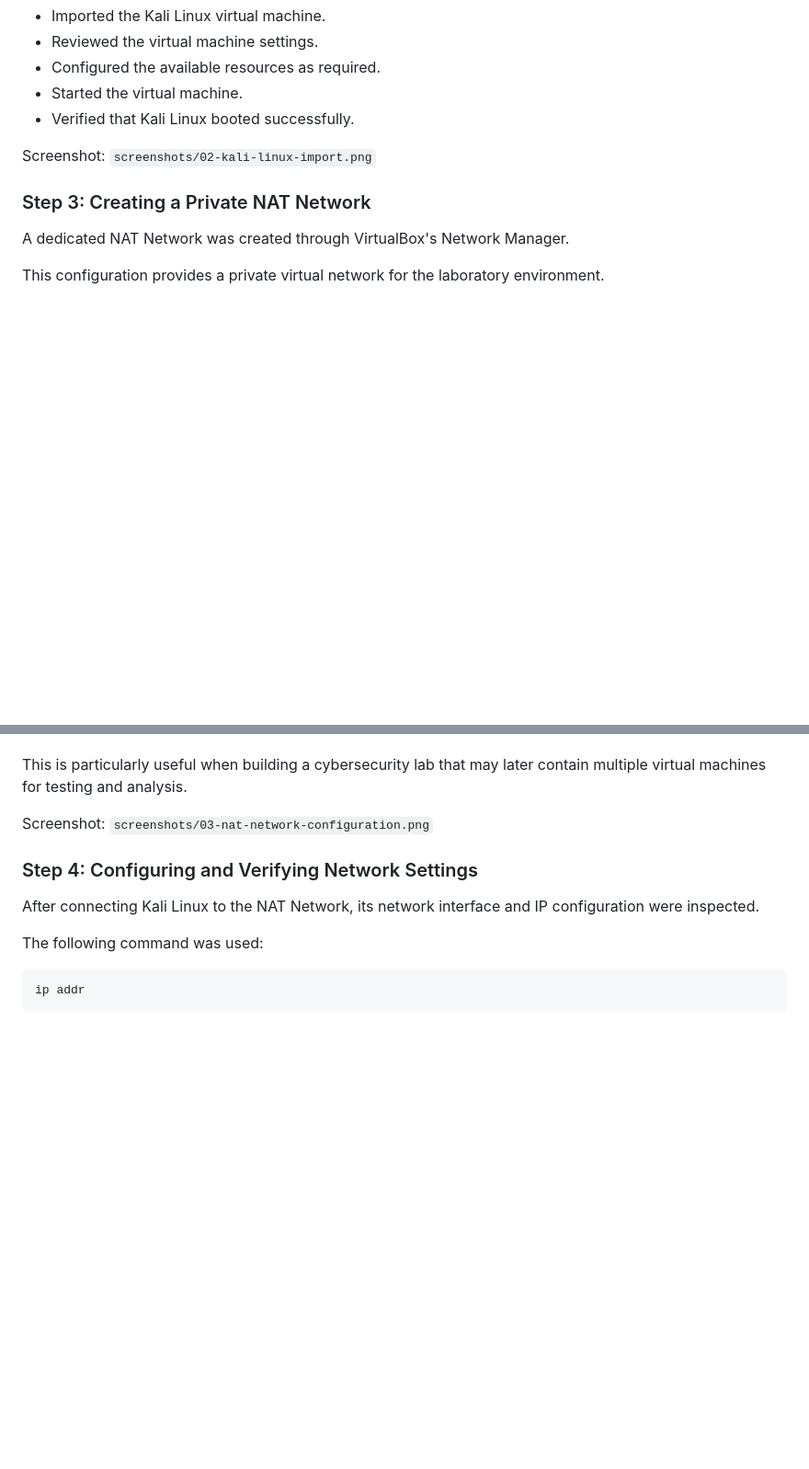
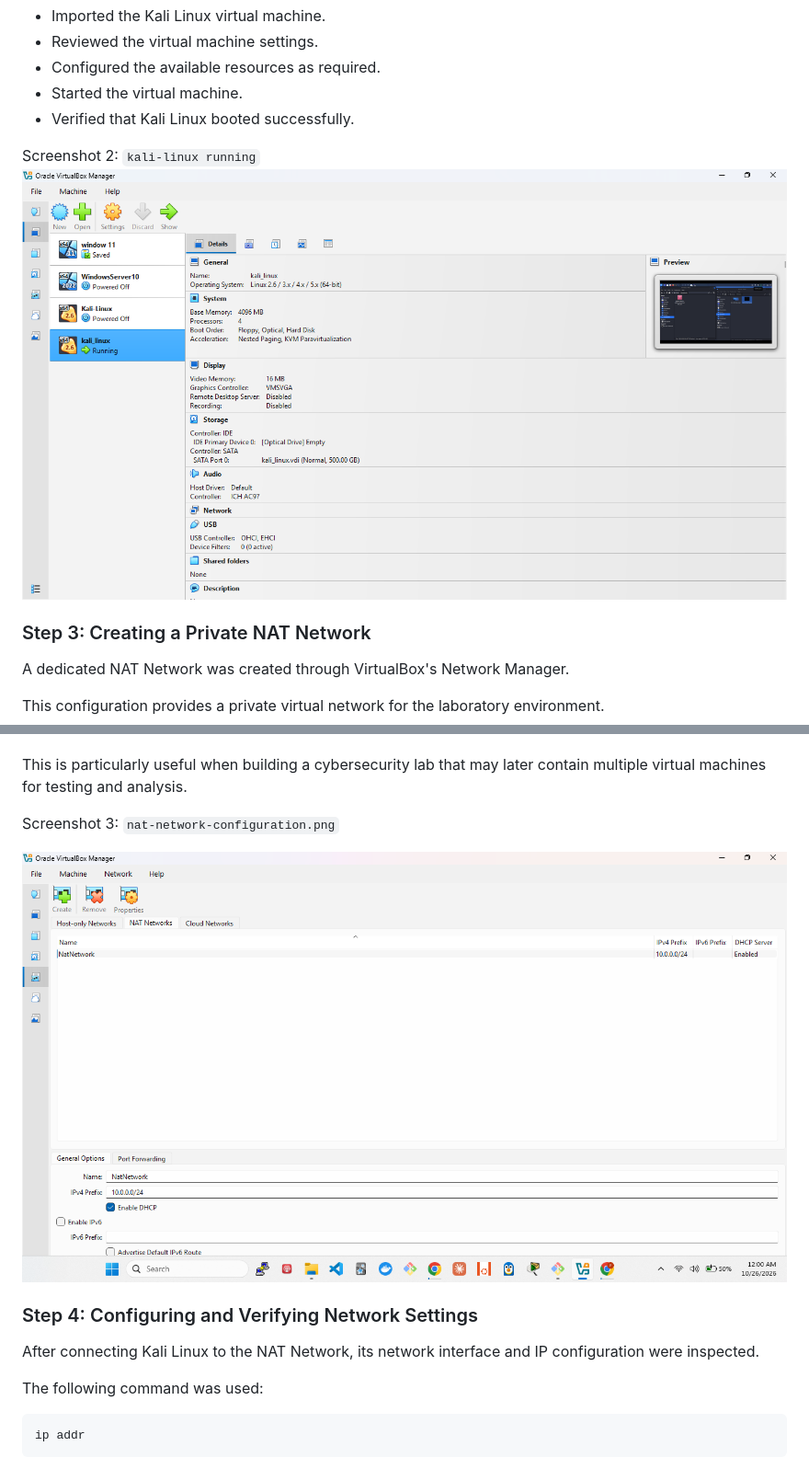
Before and after one commit to Taiwo-Peter2023/NETWORKWALKS-NW-084-001-WK1-CYBERSECURITY-LAB-SETUP, a Markdown page: README.md, 2 parts joined by grey strips. Shown at 92% size. Drawn GitHub-style; pictures changed too: NAT_Network.png (added), virtualbox_running-1.png (added), virtualbox_running.png (added); blank space fills up the shorter version.

```diff
--- a/README.md
+++ b/README.md
@@ -104,7 +104,8 @@ Activities performed:
 - Started the virtual machine.
 - Verified that Kali Linux booted successfully.
 
-Screenshot: `screenshots/02-kali-linux-import.png`
+Screenshot 2: `kali-linux running`
+![alt text](virtualbox_running-1.png)
 
 ### Step 3: Creating a Private NAT Network
 
@@ -126,7 +127,9 @@ NAT Network allows virtual machines connected to the same network to communicate
 
 This is particularly useful when building a cybersecurity lab that may later contain multiple virtual machines for testing and analysis.
 
-Screenshot: `screenshots/03-nat-network-configuration.png`
+Screenshot 3: `nat-network-configuration.png`
+
+![alt text](NAT_Network.png)
 
 ### Step 4: Configuring and Verifying Network Settings
 
```
Also changed, not shown: other parts of README.md (+8 -5 lines), kali-network.png (added), kali_virtual_box_runni.png (added).
